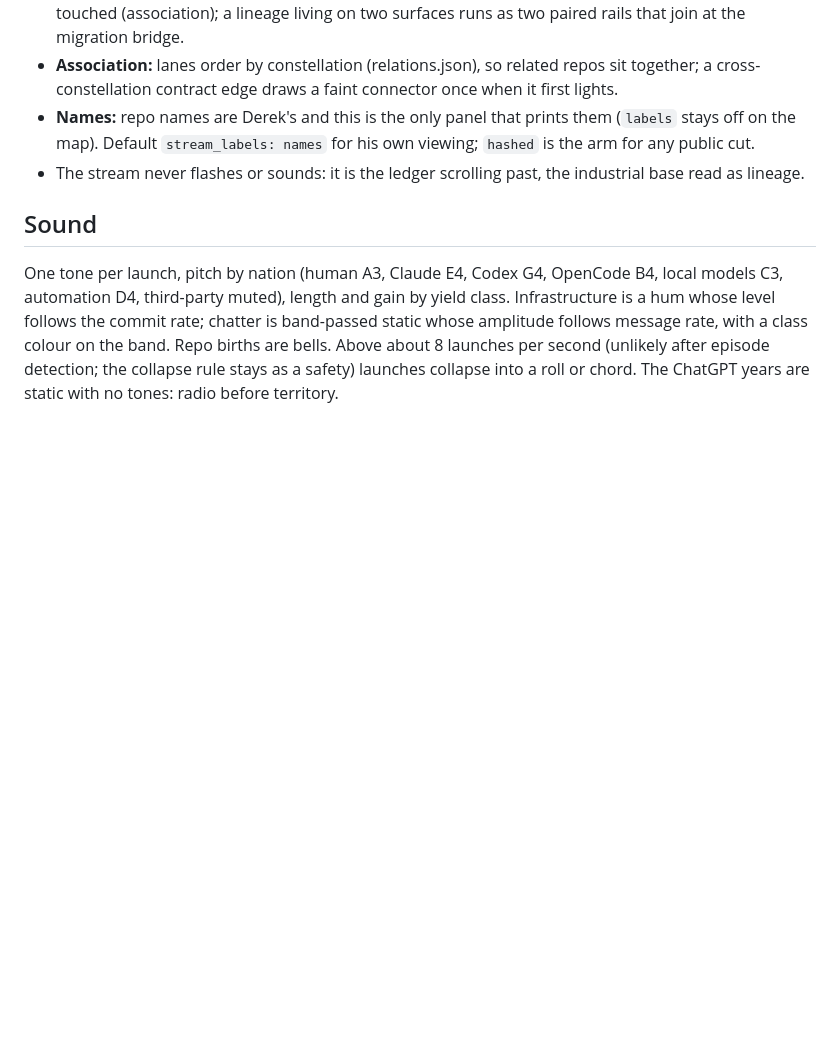
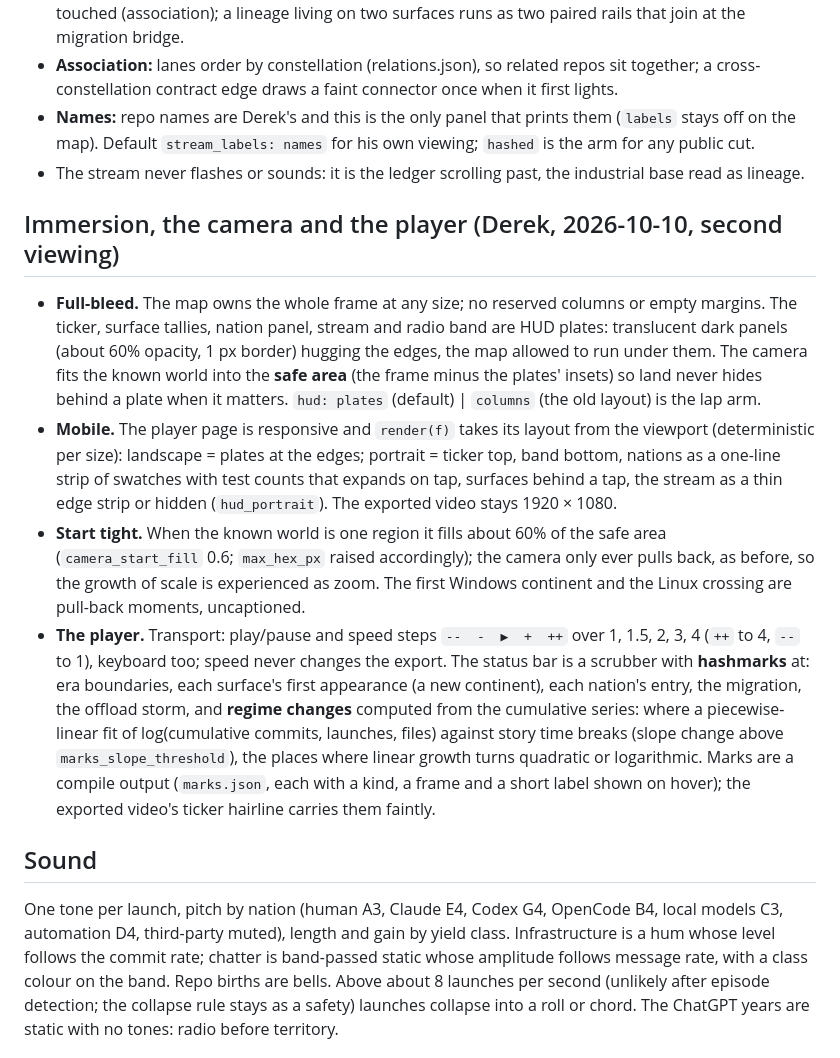
Before and after one commit to djcdevelopment/known-world, a Markdown page: DIRECTION.md, the part around the change. Rendered like a GitHub page; blank space fills up the shorter version.

Commit message:
Direction rev 4: full-bleed HUD plates, mobile layout, start-tight camera, the player with speed steps and hashmarks
Co-Authored-By: Claude Fable 5.1 <noreply@anthropic.com>

```diff
--- a/DIRECTION.md
+++ b/DIRECTION.md
@@ -140,6 +140,28 @@ film seconds visible (lap variable `stream_window_s`).
   Default `stream_labels: names` for his own viewing; `hashed` is the arm for any public cut.
 - The stream never flashes or sounds: it is the ledger scrolling past, the industrial base read as lineage.
 
+## Immersion, the camera and the player (Derek, 2026-10-10, second viewing)
+
+- **Full-bleed.** The map owns the whole frame at any size; no reserved columns or empty margins. The ticker, surface
+  tallies, nation panel, stream and radio band are HUD plates: translucent dark panels (about 60% opacity, 1 px
+  border) hugging the edges, the map allowed to run under them. The camera fits the known world into the **safe
+  area** (the frame minus the plates' insets) so land never hides behind a plate when it matters. `hud: plates`
+  (default) | `columns` (the old layout) is the lap arm.
+- **Mobile.** The player page is responsive and `render(f)` takes its layout from the viewport (deterministic per
+  size): landscape = plates at the edges; portrait = ticker top, band bottom, nations as a one-line strip of swatches
+  with test counts that expands on tap, surfaces behind a tap, the stream as a thin edge strip or hidden
+  (`hud_portrait`). The exported video stays 1920 × 1080.
+- **Start tight.** When the known world is one region it fills about 60% of the safe area (`camera_start_fill` 0.6;
+  `max_hex_px` raised accordingly); the camera only ever pulls back, as before, so the growth of scale is experienced
+  as zoom. The first Windows continent and the Linux crossing are pull-back moments, uncaptioned.
+- **The player.** Transport: play/pause and speed steps `--  -  ▶  +  ++` over 1, 1.5, 2, 3, 4 (`++` to 4, `--` to 1),
+  keyboard too; speed never changes the export. The status bar is a scrubber with **hashmarks** at: era boundaries,
+  each surface's first appearance (a new continent), each nation's entry, the migration, the offload storm, and
+  **regime changes** computed from the cumulative series: where a piecewise-linear fit of log(cumulative commits,
+  launches, files) against story time breaks (slope change above `marks_slope_threshold`), the places where linear
+  growth turns quadratic or logarithmic. Marks are a compile output (`marks.json`, each with a kind, a frame and a
+  short label shown on hover); the exported video's ticker hairline carries them faintly.
+
 ## Sound
 
 One tone per launch, pitch by nation (human A3, Claude E4, Codex G4, OpenCode B4, local models C3, automation D4,
```
